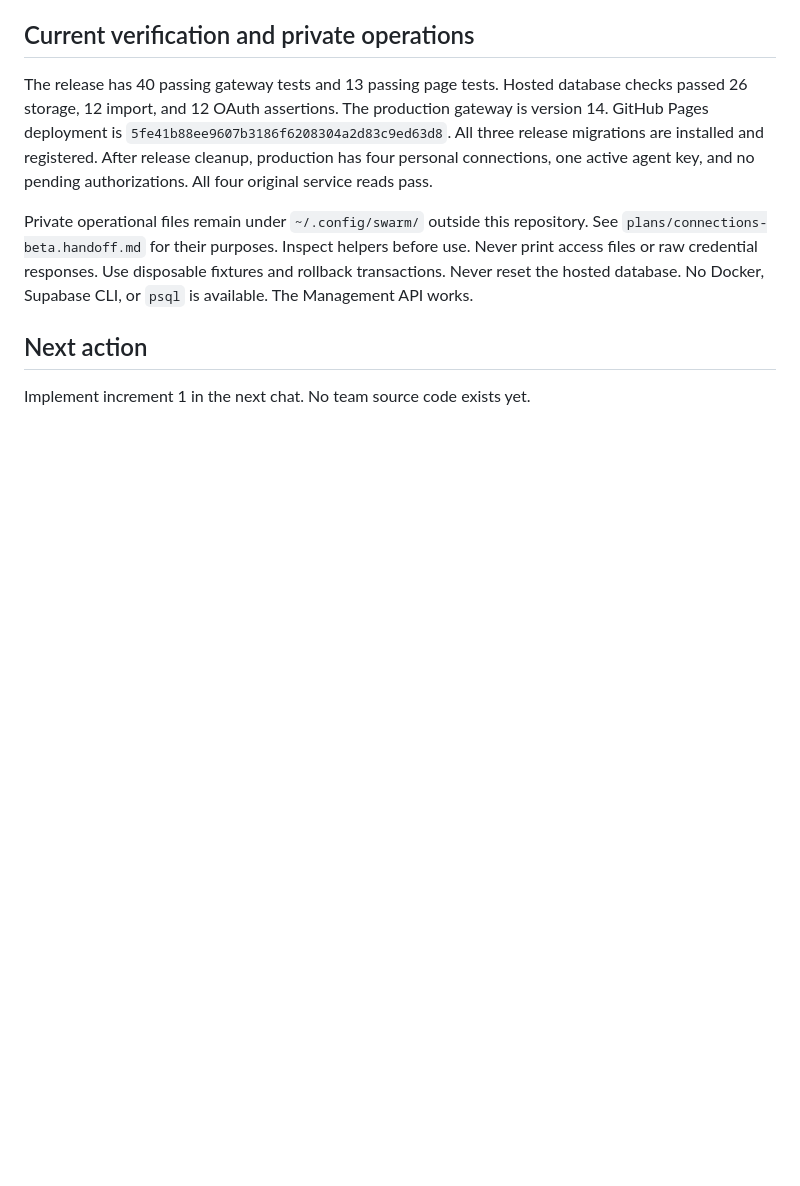
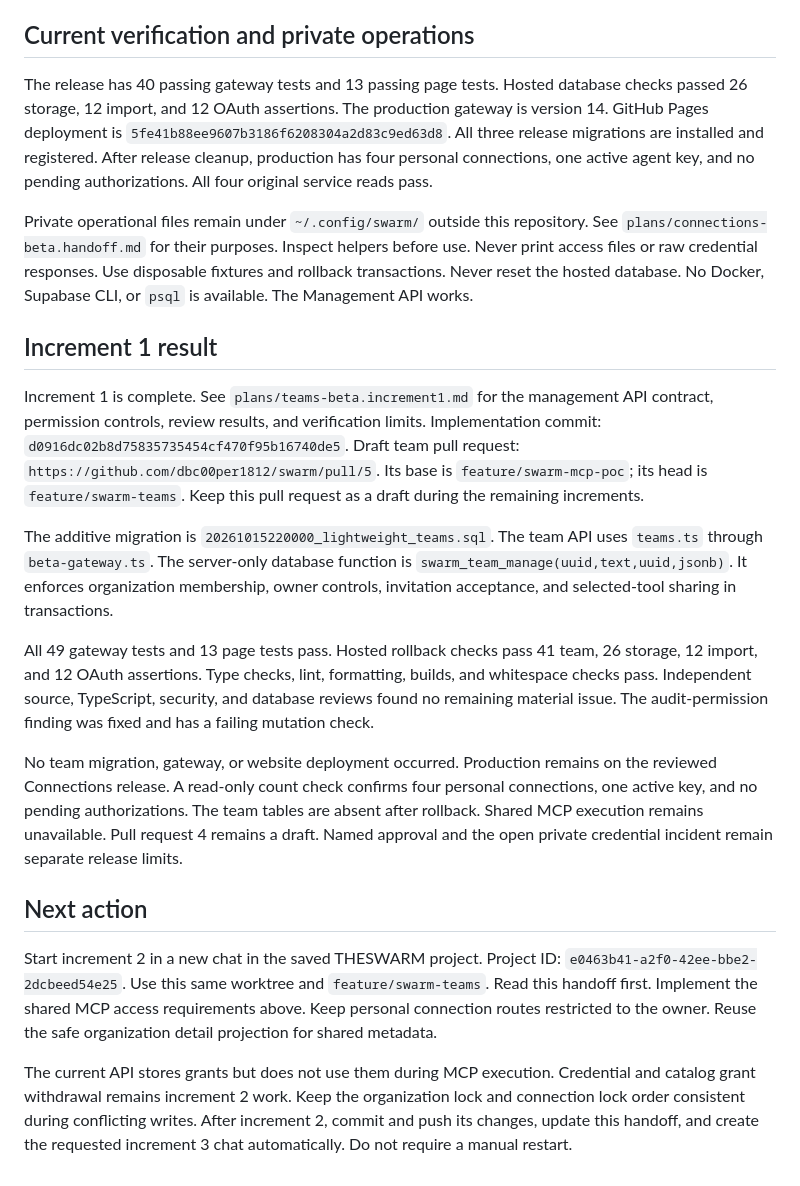
Before and after one commit to dbc00per1812/swarm, a Markdown page: plans/teams-beta.handoff.md, the part around the change. Drawn GitHub-style; blank space fills up the shorter version.

Commit message:
Record team management checks and the next session handoff

```diff
--- a/plans/teams-beta.handoff.md
+++ b/plans/teams-beta.handoff.md
@@ -147,6 +147,43 @@ helpers before use. Never print access files or raw credential responses. Use
 disposable fixtures and rollback transactions. Never reset the hosted database.
 No Docker, Supabase CLI, or `psql` is available. The Management API works.
 
+## Increment 1 result
+
+Increment 1 is complete. See `plans/teams-beta.increment1.md` for the management
+API contract, permission controls, review results, and verification limits.
+Implementation commit: `d0916dc02b8d75835735454cf470f95b16740de5`.
+Draft team pull request: `https://github.com/dbc00per1812/swarm/pull/5`.
+Its base is `feature/swarm-mcp-poc`; its head is `feature/swarm-teams`.
+Keep this pull request as a draft during the remaining increments.
+
+The additive migration is `20261015220000_lightweight_teams.sql`. The team API
+uses `teams.ts` through `beta-gateway.ts`. The server-only database function is
+`swarm_team_manage(uuid,text,uuid,jsonb)`. It enforces organization membership,
+owner controls, invitation acceptance, and selected-tool sharing in transactions.
+
+All 49 gateway tests and 13 page tests pass. Hosted rollback checks pass 41 team,
+26 storage, 12 import, and 12 OAuth assertions. Type checks, lint, formatting,
+builds, and whitespace checks pass. Independent source, TypeScript, security,
+and database reviews found no remaining material issue. The audit-permission
+finding was fixed and has a failing mutation check.
+
+No team migration, gateway, or website deployment occurred. Production remains
+on the reviewed Connections release. A read-only count check confirms four
+personal connections, one active key, and no pending authorizations. The team
+tables are absent after rollback. Shared MCP execution remains unavailable.
+Pull request 4 remains a draft. Named approval and the open private credential
+incident remain separate release limits.
+
 ## Next action
 
-Implement increment 1 in the next chat. No team source code exists yet.
+Start increment 2 in a new chat in the saved THESWARM project.
+Project ID: `e0463b41-a2f0-42ee-bbe2-2dcbeed54e25`. Use this same
+worktree and `feature/swarm-teams`. Read this handoff first. Implement the shared
+MCP access requirements above. Keep personal connection routes restricted to
+the owner. Reuse the safe organization detail projection for shared metadata.
+
+The current API stores grants but does not use them during MCP execution.
+Credential and catalog grant withdrawal remains increment 2 work. Keep the
+organization lock and connection lock order consistent during conflicting writes.
+After increment 2, commit and push its changes, update this handoff, and create
+the requested increment 3 chat automatically. Do not require a manual restart.
```
